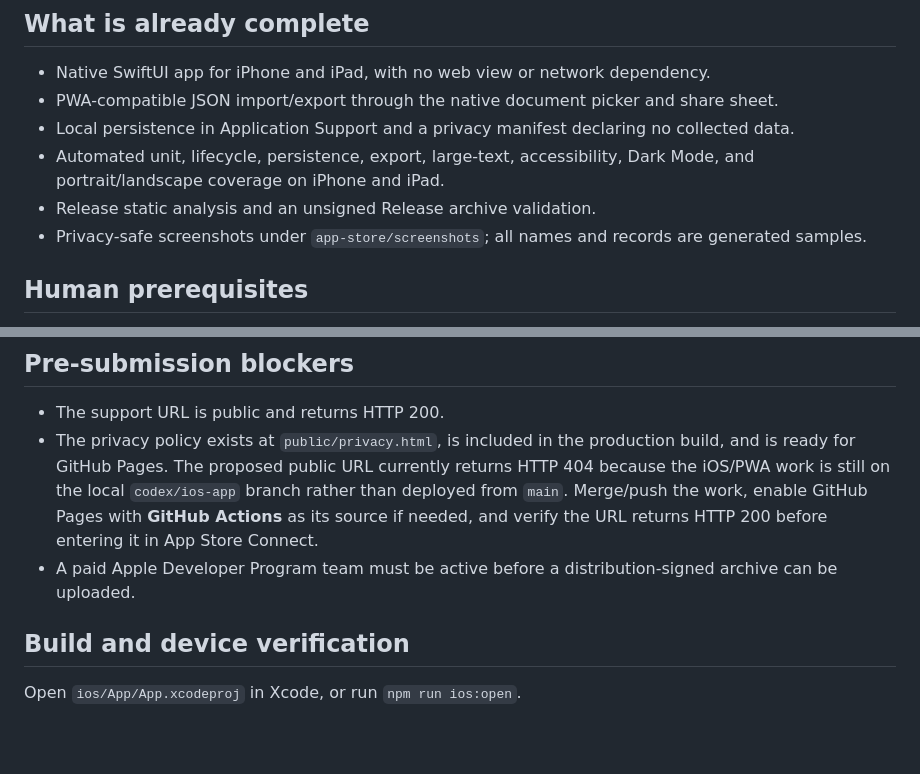
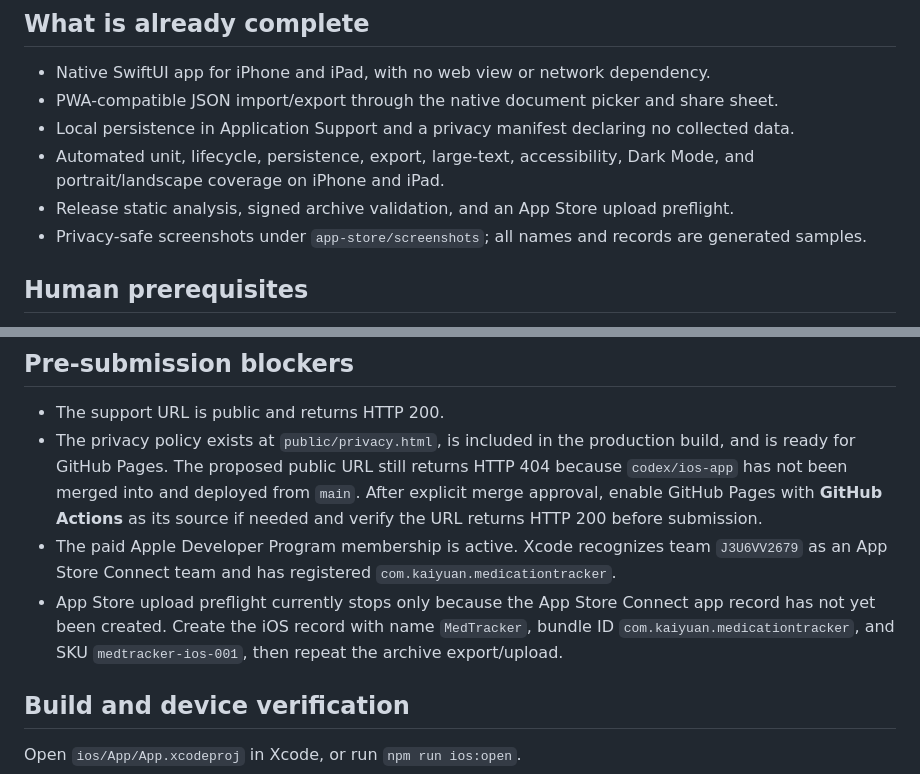
Before and after one commit to thngkaiyuan/medication-tracker, a Markdown page: APP_STORE_SUBMISSION.md, 2 parts joined by grey strips. Rendered like a GitHub page; blank space fills up the shorter version.

Commit message:
Update App Store signing handoff

```diff
--- a/APP_STORE_SUBMISSION.md
+++ b/APP_STORE_SUBMISSION.md
@@ -8,7 +8,7 @@ The app is implemented natively in SwiftUI for iPhone and iPad. Medication data
 - PWA-compatible JSON import/export through the native document picker and share sheet.
 - Local persistence in Application Support and a privacy manifest declaring no collected data.
 - Automated unit, lifecycle, persistence, export, large-text, accessibility, Dark Mode, and portrait/landscape coverage on iPhone and iPad.
-- Release static analysis and an unsigned Release archive validation.
+- Release static analysis, signed archive validation, and an App Store upload preflight.
 - Privacy-safe screenshots under `app-store/screenshots`; all names and records are generated samples.
 
 ## Human prerequisites
@@ -25,8 +25,9 @@ This project is already built with Xcode 26 and the iOS 26 SDK, satisfying Apple
 ## Pre-submission blockers
 
 - The support URL is public and returns HTTP 200.
-- The privacy policy exists at `public/privacy.html`, is included in the production build, and is ready for GitHub Pages. The proposed public URL currently returns HTTP 404 because the iOS/PWA work is still on the local `codex/ios-app` branch rather than deployed from `main`. Merge/push the work, enable GitHub Pages with **GitHub Actions** as its source if needed, and verify the URL returns HTTP 200 before entering it in App Store Connect.
-- A paid Apple Developer Program team must be active before a distribution-signed archive can be uploaded.
+- The privacy policy exists at `public/privacy.html`, is included in the production build, and is ready for GitHub Pages. The proposed public URL still returns HTTP 404 because `codex/ios-app` has not been merged into and deployed from `main`. After explicit merge approval, enable GitHub Pages with **GitHub Actions** as its source if needed and verify the URL returns HTTP 200 before submission.
+- The paid Apple Developer Program membership is active. Xcode recognizes team `J3U6VV2679` as an App Store Connect team and has registered `com.kaiyuan.medicationtracker`.
+- App Store upload preflight currently stops only because the App Store Connect app record has not yet been created. Create the iOS record with name `MedTracker`, bundle ID `com.kaiyuan.medicationtracker`, and SKU `medtracker-ios-001`, then repeat the archive export/upload.
 
 ## Build and device verification
 
```
